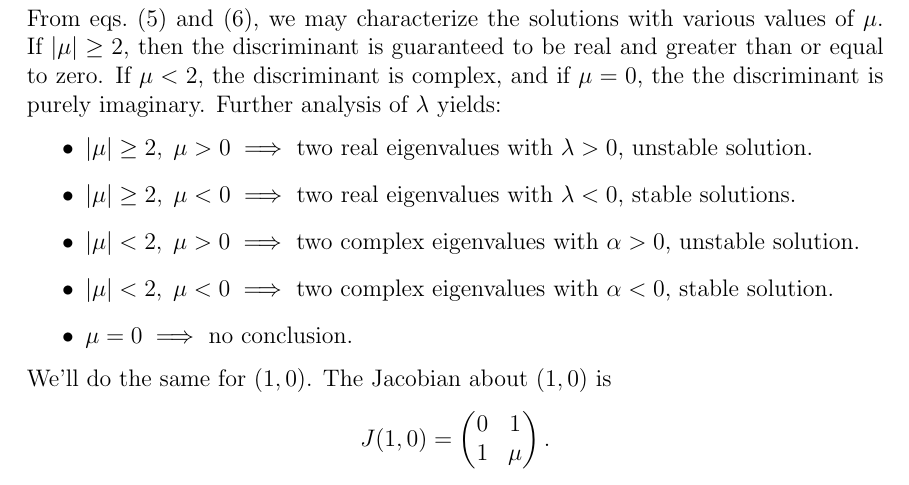
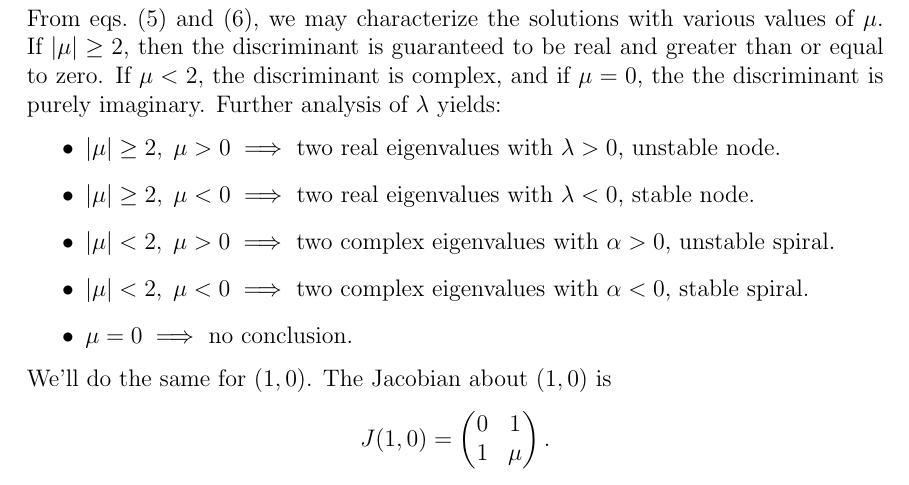
Before and after one commit to hershal/m374m, a LaTeX problem sheet (homeworks/hw5/hw5.tex): part of page 7 of 13, cut so that both start at the same text. Compiled offline with pdfLaTeX; a LaTeX package or settings file that is missing is left out; TikZ figures are drawn from their code, not taken from saved files.

Commit message:
hw5: minor wording correction

```diff
--- a/homeworks/hw5/hw5.tex
+++ b/homeworks/hw5/hw5.tex
@@ -222,10 +222,10 @@ discriminant is guaranteed to be real and greater than or equal to zero. If
 $\mu<2$, the discriminant is complex, and if $\mu=0$, the the discriminant is
 purely imaginary. Further analysis of $\lambda$ yields:
 \begin{itemize}
-\item $\abs{\mu}\ge2,\;\mu>0 \implies$ two real eigenvalues with $\lambda>0$, unstable solution.
-\item $\abs{\mu}\ge2,\;\mu<0 \implies$ two real eigenvalues with $\lambda<0$, stable solutions.
-\item $\abs{\mu}<2,\;\mu>0 \implies$ two complex eigenvalues with $\alpha>0$, unstable solution.
-\item $\abs{\mu}<2,\;\mu<0 \implies$ two complex eigenvalues with $\alpha<0$, stable solution.
+\item $\abs{\mu}\ge2,\;\mu>0 \implies$ two real eigenvalues with $\lambda>0$, unstable node.
+\item $\abs{\mu}\ge2,\;\mu<0 \implies$ two real eigenvalues with $\lambda<0$, stable node.
+\item $\abs{\mu}<2,\;\mu>0 \implies$ two complex eigenvalues with $\alpha>0$, unstable spiral.
+\item $\abs{\mu}<2,\;\mu<0 \implies$ two complex eigenvalues with $\alpha<0$, stable spiral.
 \item $\mu=0 \implies$ no conclusion.
 \end{itemize}
 We'll do the same for $(1,0)$. The Jacobian about $(1,0)$ is
```
